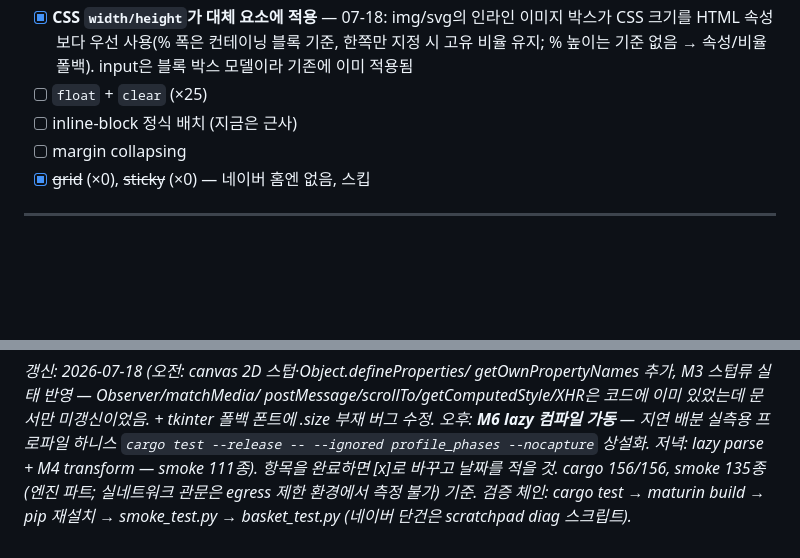
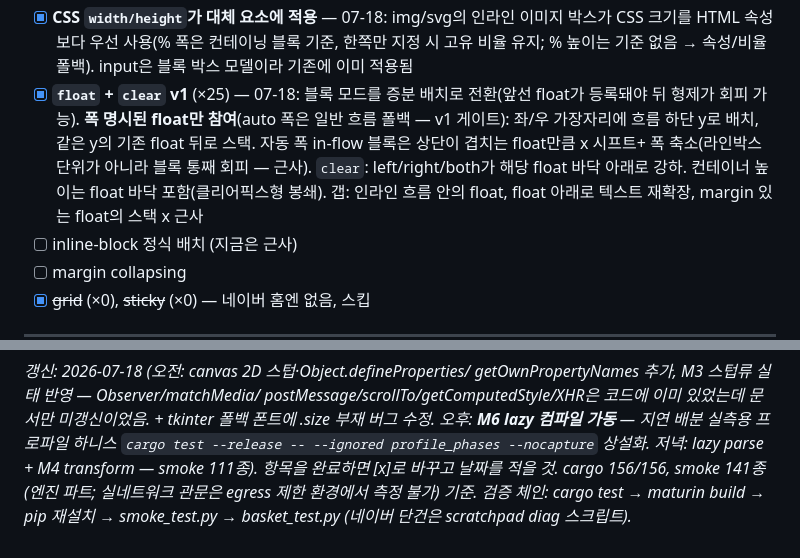
Before and after one commit to Supermoon0/gg, a Markdown page: docs/naver-perfect-checklist.md, 2 parts joined by grey strips. GitHub-like rendering; blank space fills up the shorter version.

Commit message:
docs: record float+clear v1 in the checklist
Co-Authored-By: Claude Fable 5 <noreply@anthropic.com>
Claude-Session: https://claude.ai/code/session_012FbRK8foFnmmxxmJbyDxUb

```diff
--- a/docs/naver-perfect-checklist.md
+++ b/docs/naver-perfect-checklist.md
@@ -154,7 +154,16 @@ class 2회) 문법 갭이 좁고, `display:grid`·`position:sticky`도 **0회**
       컨테이닝 블록 기준, 한쪽만 지정 시 고유 비율 유지; % 높이는
       기준 없음 → 속성/비율 폴백). input은 블록 박스 모델이라 기존에
       이미 적용됨
-- [ ] `float` + `clear` (×25)
+- [x] **`float` + `clear` v1** (×25) — 07-18: 블록 모드를 증분 배치로
+      전환(앞선 float가 등록돼야 뒤 형제가 회피 가능). **폭 명시된
+      float만 참여**(auto 폭은 일반 흐름 폴백 — v1 게이트):
+      좌/우 가장자리에 흐름 하단 y로 배치, 같은 y의 기존 float 뒤로
+      스택. 자동 폭 in-flow 블록은 상단이 겹치는 float만큼 x 시프트+
+      폭 축소(라인박스 단위가 아니라 블록 통째 회피 — 근사).
+      `clear`: left/right/both가 해당 float 바닥 아래로 강하.
+      컨테이너 높이는 float 바닥 포함(클리어픽스형 봉쇄).
+      갭: 인라인 흐름 안의 float, float 아래로 텍스트 재확장,
+      margin 있는 float의 스택 x 근사
 - [ ] inline-block 정식 배치 (지금은 근사)
 - [ ] margin collapsing
 - [x] ~~grid~~ (×0), ~~sticky~~ (×0) — 네이버 홈엔 없음, 스킵
@@ -545,7 +554,7 @@ postMessage/scrollTo/getComputedStyle/XHR은 코드에 이미 있었는데 문
 오후: **M6 lazy 컴파일 가동** — 지연 배분 실측용 프로파일 하니스
 `cargo test --release -- --ignored profile_phases --nocapture` 상설화.
 저녁: lazy parse + M4 transform — smoke 111종).
-항목을 완료하면 [x]로 바꾸고 날짜를 적을 것. cargo 156/156, smoke 135종
+항목을 완료하면 [x]로 바꾸고 날짜를 적을 것. cargo 156/156, smoke 141종
 (엔진 파트; 실네트워크 관문은 egress 제한 환경에서 측정 불가) 기준.
 검증 체인: cargo test → maturin build → pip 재설치 → smoke_test.py →
 basket_test.py (네이버 단건은 scratchpad diag 스크립트).*
```
